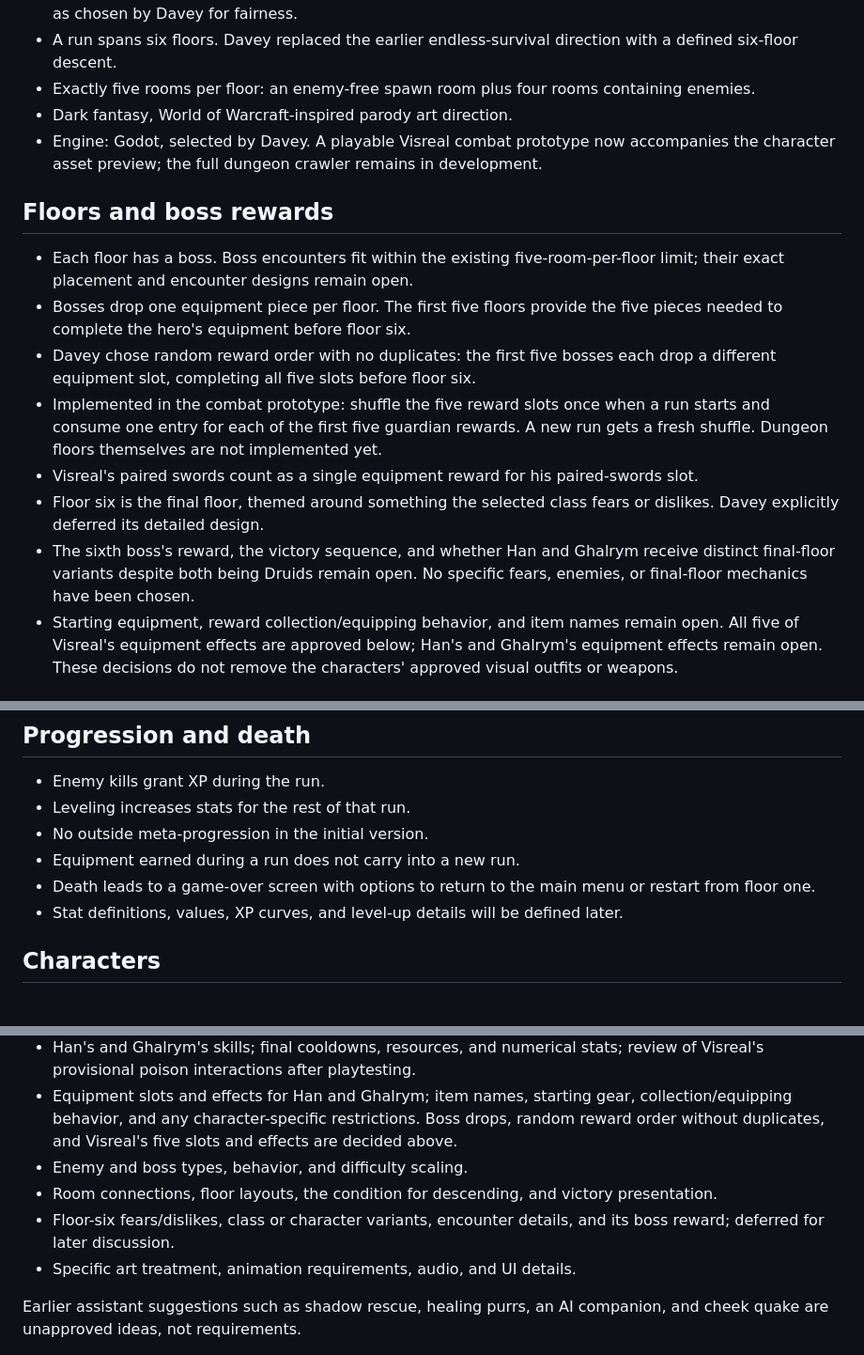
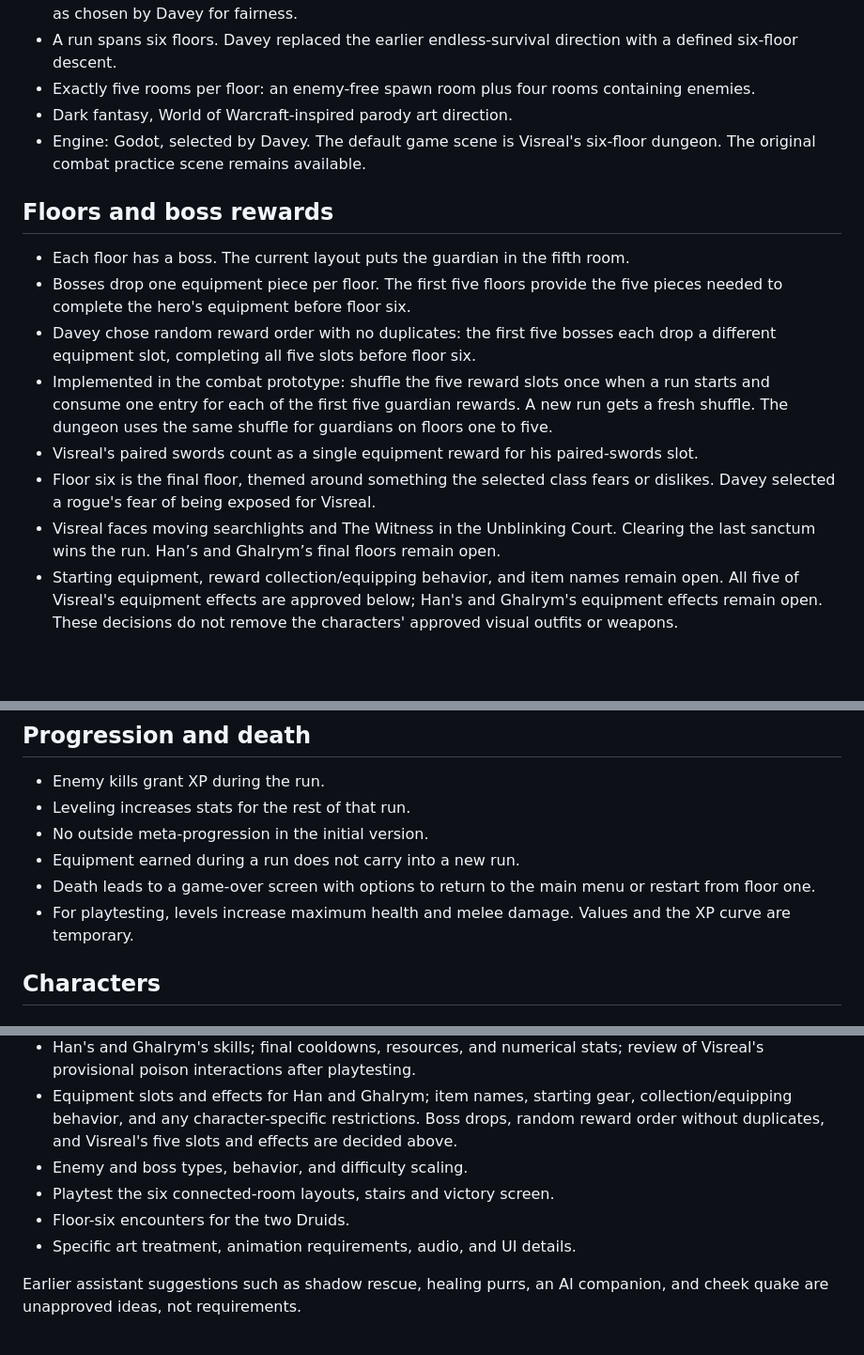
Before and after one commit to VisrealSinan/The-Final-Descent, a Markdown page: docs/GAME-DESIGN.md, 3 parts joined by grey strips. Shown at 94% size. Rendered like a GitHub page; blank space fills up the shorter version.

```diff
--- a/docs/GAME-DESIGN.md
+++ b/docs/GAME-DESIGN.md
@@ -10,17 +10,17 @@ This file records decisions made by Davey. Suggestions are not approved features
 - A run spans six floors. Davey replaced the earlier endless-survival direction with a defined six-floor descent.
 - Exactly five rooms per floor: an enemy-free spawn room plus four rooms containing enemies.
 - Dark fantasy, World of Warcraft-inspired parody art direction.
-- Engine: Godot, selected by Davey. A playable Visreal combat prototype now accompanies the character asset preview; the full dungeon crawler remains in development.
+- Engine: Godot, selected by Davey. The default game scene is Visreal's six-floor dungeon. The original combat practice scene remains available.
 
 ## Floors and boss rewards
 
-- Each floor has a boss. Boss encounters fit within the existing five-room-per-floor limit; their exact placement and encounter designs remain open.
+- Each floor has a boss. The current layout puts the guardian in the fifth room.
 - Bosses drop one equipment piece per floor. The first five floors provide the five pieces needed to complete the hero's equipment before floor six.
 - Davey chose random reward order with no duplicates: the first five bosses each drop a different equipment slot, completing all five slots before floor six.
-- Implemented in the combat prototype: shuffle the five reward slots once when a run starts and consume one entry for each of the first five guardian rewards. A new run gets a fresh shuffle. Dungeon floors themselves are not implemented yet.
+- Implemented in the combat prototype: shuffle the five reward slots once when a run starts and consume one entry for each of the first five guardian rewards. A new run gets a fresh shuffle. The dungeon uses the same shuffle for guardians on floors one to five.
 - Visreal's paired swords count as a single equipment reward for his paired-swords slot.
-- Floor six is the final floor, themed around something the selected class fears or dislikes. Davey explicitly deferred its detailed design.
-- The sixth boss's reward, the victory sequence, and whether Han and Ghalrym receive distinct final-floor variants despite both being Druids remain open. No specific fears, enemies, or final-floor mechanics have been chosen.
+- Floor six is the final floor, themed around something the selected class fears or dislikes. Davey selected a rogue's fear of being exposed for Visreal.
+- Visreal faces moving searchlights and The Witness in the Unblinking Court. Clearing the last sanctum wins the run. Han’s and Ghalrym’s final floors remain open.
 - Starting equipment, reward collection/equipping behavior, and item names remain open. All five of Visreal's equipment effects are approved below; Han's and Ghalrym's equipment effects remain open. These decisions do not remove the characters' approved visual outfits or weapons.
 
 ## Chosen gameplay controls
@@ -41,7 +41,7 @@ This file records decisions made by Davey. Suggestions are not approved features
 - No outside meta-progression in the initial version.
 - Equipment earned during a run does not carry into a new run.
 - Death leads to a game-over screen with options to return to the main menu or restart from floor one.
-- Stat definitions, values, XP curves, and level-up details will be defined later.
+- For playtesting, levels increase maximum health and melee damage. Values and the XP curve are temporary.
 
 ## Characters
 
@@ -90,8 +90,8 @@ A Druid who chooses bear form and enjoys being a caked-up bear. Davey approved t
 - Han's and Ghalrym's skills; final cooldowns, resources, and numerical stats; review of Visreal's provisional poison interactions after playtesting.
 - Equipment slots and effects for Han and Ghalrym; item names, starting gear, collection/equipping behavior, and any character-specific restrictions. Boss drops, random reward order without duplicates, and Visreal's five slots and effects are decided above.
 - Enemy and boss types, behavior, and difficulty scaling.
-- Room connections, floor layouts, the condition for descending, and victory presentation.
-- Floor-six fears/dislikes, class or character variants, encounter details, and its boss reward; deferred for later discussion.
+- Playtest the six connected-room layouts, stairs and victory screen.
+- Floor-six encounters for the two Druids.
 - Specific art treatment, animation requirements, audio, and UI details.
 
 Earlier assistant suggestions such as shadow rescue, healing purrs, an AI companion, and cheek quake are unapproved ideas, not requirements.
```
Also changed, not shown: other parts of docs/GAME-DESIGN.md (+2 -2 lines), README.md (+10 -28 lines), docs/COMBAT-PROTOTYPE.md (+3 -3 lines), previews/dungeon.png (added), 14 other files.
